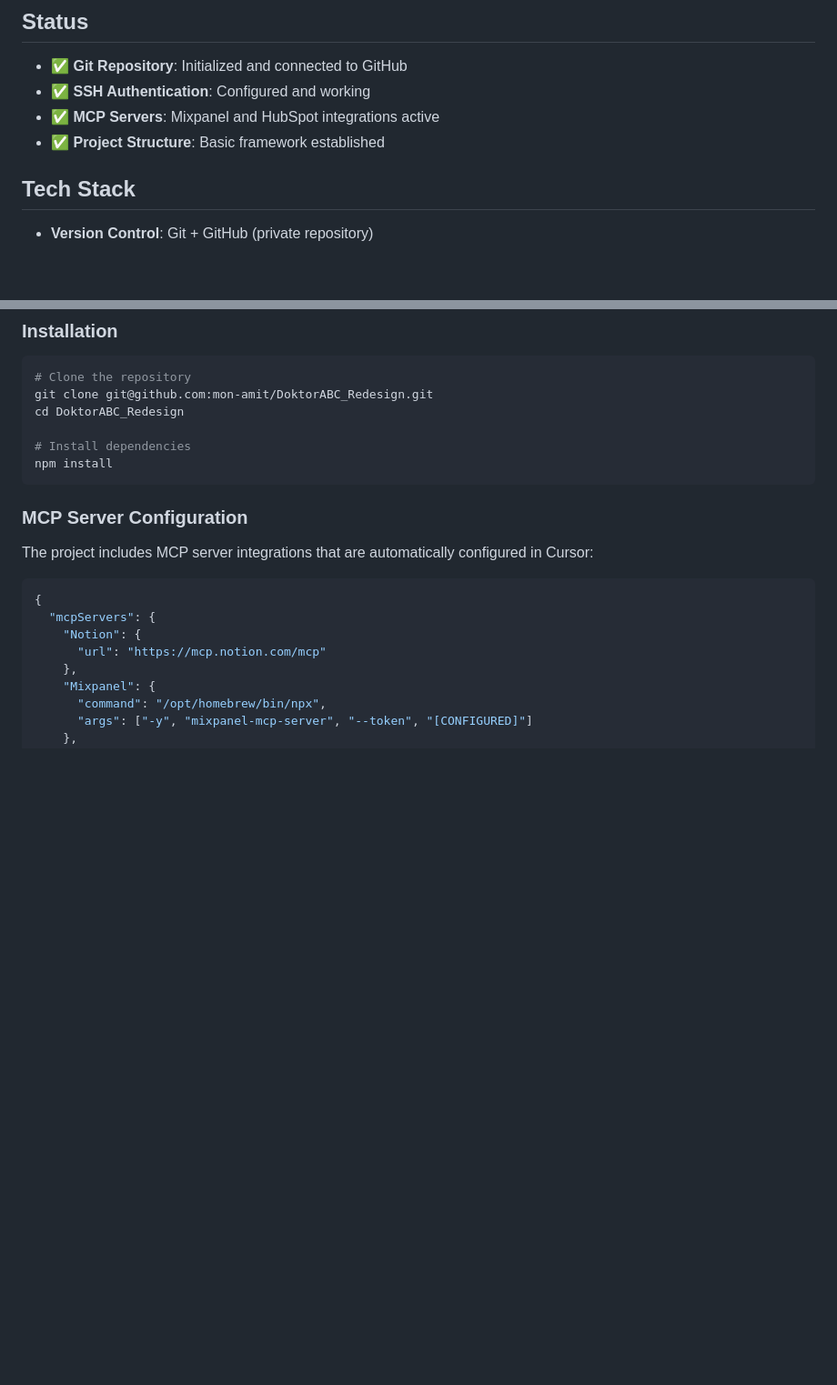
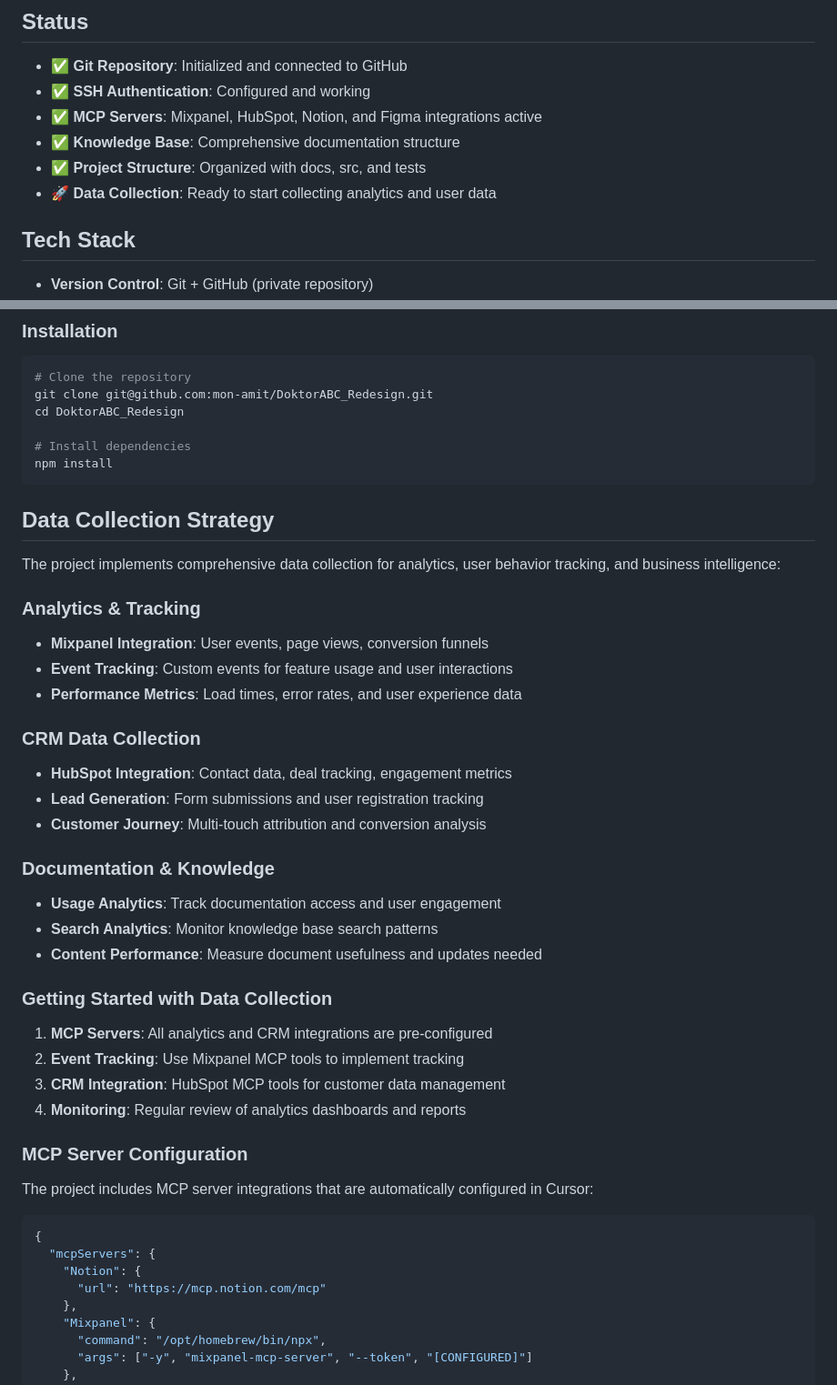
Before and after one commit to mon-amit/DoktorABC_Redesign, a Markdown page: README.md, 2 parts joined by grey strips. Shown: that part at 91% size. Drawn GitHub-style; blank space fills up the shorter version.

Commit message:
Update README with comprehensive data collection strategy
- Add data collection section covering analytics, CRM, and documentation tracking
- Update project status to include Figma integration and knowledge base
- Include getting started guide for data collection implementation
- Document the complete MCP server ecosystem (4 integrations)
- Add data collection strategy overview and implementation approach

````diff
--- a/README.md
+++ b/README.md
@@ -10,8 +10,10 @@ This project contains the redesigned implementation of DoktorABC with MCP (Model
 
 - ✅ **Git Repository**: Initialized and connected to GitHub
 - ✅ **SSH Authentication**: Configured and working
-- ✅ **MCP Servers**: Mixpanel and HubSpot integrations active
-- ✅ **Project Structure**: Basic framework established
+- ✅ **MCP Servers**: Mixpanel, HubSpot, Notion, and Figma integrations active
+- ✅ **Knowledge Base**: Comprehensive documentation structure
+- ✅ **Project Structure**: Organized with docs, src, and tests
+- 🚀 **Data Collection**: Ready to start collecting analytics and user data
 
 ## Tech Stack
 
@@ -40,6 +42,31 @@ cd DoktorABC_Redesign
 # Install dependencies
 npm install
 ```
+
+## Data Collection Strategy
+
+The project implements comprehensive data collection for analytics, user behavior tracking, and business intelligence:
+
+### Analytics & Tracking
+- **Mixpanel Integration**: User events, page views, conversion funnels
+- **Event Tracking**: Custom events for feature usage and user interactions
+- **Performance Metrics**: Load times, error rates, and user experience data
+
+### CRM Data Collection
+- **HubSpot Integration**: Contact data, deal tracking, engagement metrics
+- **Lead Generation**: Form submissions and user registration tracking
+- **Customer Journey**: Multi-touch attribution and conversion analysis
+
+### Documentation & Knowledge
+- **Usage Analytics**: Track documentation access and user engagement
+- **Search Analytics**: Monitor knowledge base search patterns
+- **Content Performance**: Measure document usefulness and updates needed
+
+### Getting Started with Data Collection
+1. **MCP Servers**: All analytics and CRM integrations are pre-configured
+2. **Event Tracking**: Use Mixpanel MCP tools to implement tracking
+3. **CRM Integration**: HubSpot MCP tools for customer data management
+4. **Monitoring**: Regular review of analytics dashboards and reports
 
 ### MCP Server Configuration
 
````
